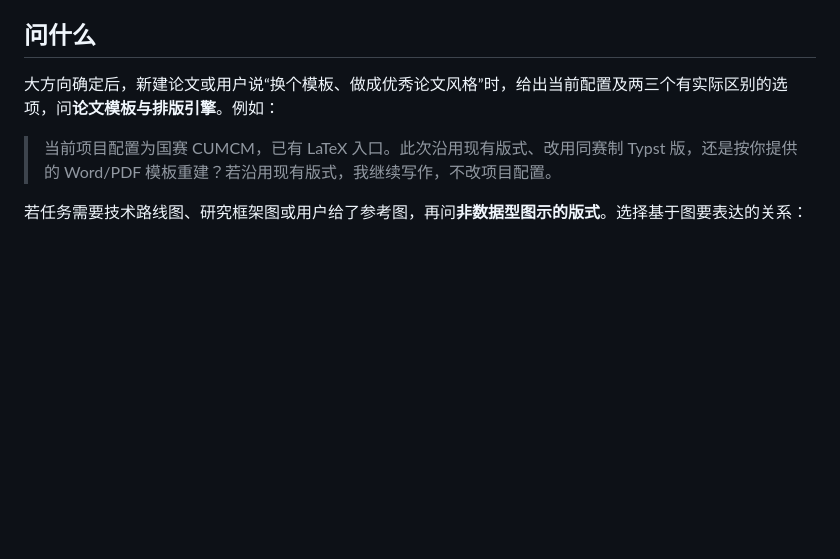
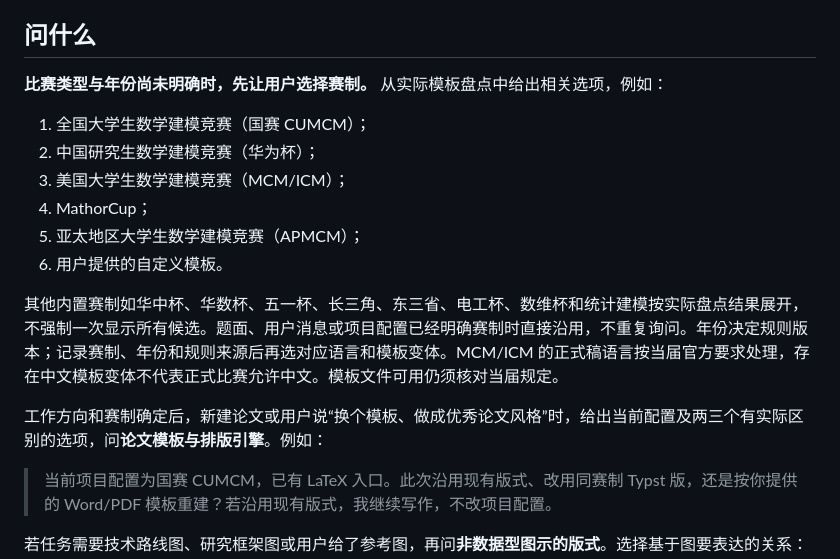
Before and after one commit to sunzhejian/mathmodel-paper-workflow-skill, a Markdown page: references/template-selection.md, the part around the change. Drawn GitHub-style; blank space fills up the shorter version.

Commit message:
Clarify contest family and year selection before paper engine

```diff
--- a/references/template-selection.md
+++ b/references/template-selection.md
@@ -28,7 +28,18 @@
 
 ## 问什么
 
-大方向确定后，新建论文或用户说“换个模板、做成优秀论文风格”时，给出当前配置及两三个有实际区别的选项，问**论文模板与排版引擎**。例如：
+**比赛类型与年份尚未明确时，先让用户选择赛制。** 从实际模板盘点中给出相关选项，例如：
+
+1. 全国大学生数学建模竞赛（国赛 CUMCM）；
+2. 中国研究生数学建模竞赛（华为杯）；
+3. 美国大学生数学建模竞赛（MCM/ICM）；
+4. MathorCup；
+5. 亚太地区大学生数学建模竞赛（APMCM）；
+6. 用户提供的自定义模板。
+
+其他内置赛制如华中杯、华数杯、五一杯、长三角、东三省、电工杯、数维杯和统计建模按实际盘点结果展开，不强制一次显示所有候选。题面、用户消息或项目配置已经明确赛制时直接沿用，不重复询问。年份决定规则版本；记录赛制、年份和规则来源后再选对应语言和模板变体。MCM/ICM 的正式稿语言按当届官方要求处理，存在中文模板变体不代表正式比赛允许中文。模板文件可用仍须核对当届规定。
+
+工作方向和赛制确定后，新建论文或用户说“换个模板、做成优秀论文风格”时，给出当前配置及两三个有实际区别的选项，问**论文模板与排版引擎**。例如：
 
 > 当前项目配置为国赛 CUMCM，已有 LaTeX 入口。此次沿用现有版式、改用同赛制 Typst 版，还是按你提供的 Word/PDF 模板重建？若沿用现有版式，我继续写作，不改项目配置。
 
```
Also changed, not shown: SKILL.md (+1 -1 lines).
